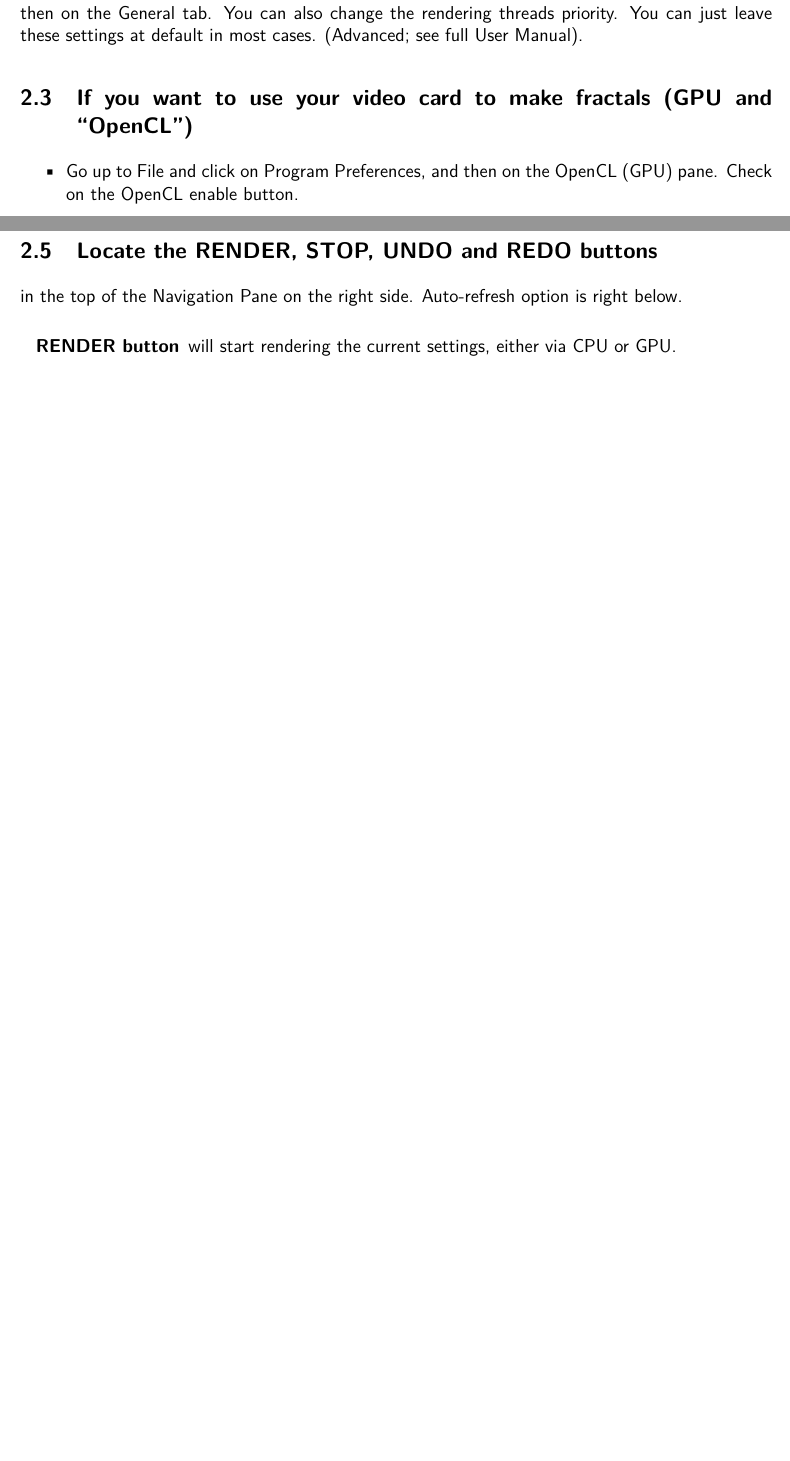
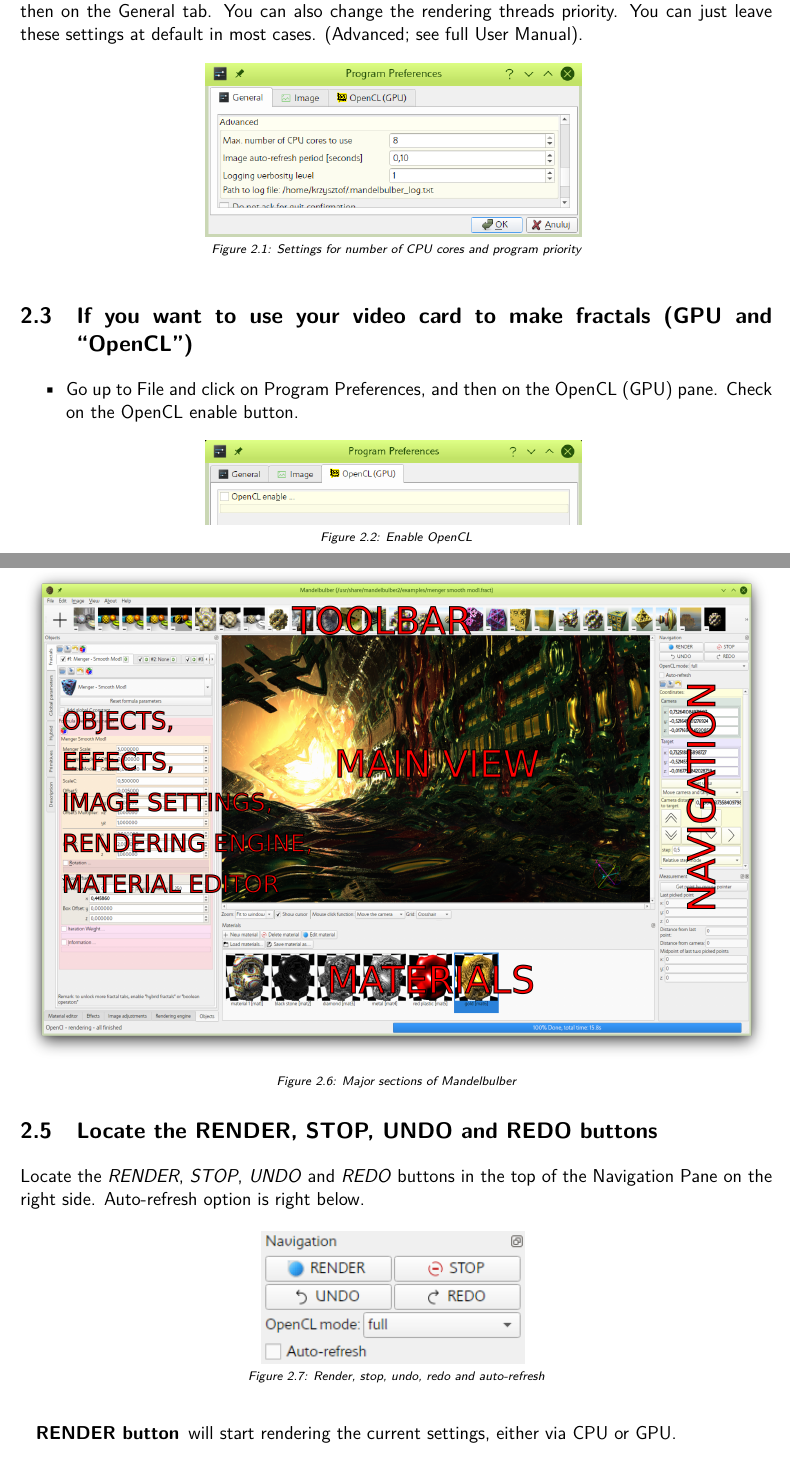
Before and after one commit to buddhi1980/mandelbulber_doc, a LaTeX document (handbook.tex, which reads mandelbulber2/manual/chapters/quick_start_guide.tex): two parts of pages 7 and 8 of 108 before the commit and two parts of pages 7 and 10 of 110 after it, joined at a grey line, cut so that both start at the same text, the shorter picture padded with empty space. Compiled offline with pdfLaTeX.

Commit message:
Added part of pictures for quick start duide

```diff
--- a/mandelbulber2/manual/chapters/quick_start_guide.tex
+++ b/mandelbulber2/manual/chapters/quick_start_guide.tex
@@ -17,10 +16,15 @@
 \subsection{If you want to use your computer chip (CPU) to make fractals}\label{qsg-cpu}
 If you plan on using the CPU computer chip on your motherboard to render fractals, you’re all ready to go. Mandelbulber will use all the cores it can find on the chip and use them to their maximum output. By default, all cores will engage but if you want to run Mandelbulber and still have some resources left over, see “Max. number of cores to use” in the Program Preferences under File, and then on the General tab.   You can also change the rendering threads priority. You can just leave these settings at default in most cases. (Advanced; see full User Manual).
 
+\simpleImageWithCaptionHalfWidth{img/manual/media/qsg_cpu.png}
+{Settings for number of CPU cores and program priority}
+{qsg-cpu-preferences}{H}
 
 \subsection{If you want to use your video card to make fractals (GPU and “OpenCL”)}\label{qsg-opencl}
 
 \begin{itemize}
 	\item   Go up to File and click on Program Preferences, and then on the OpenCL (GPU) pane. Check on the OpenCL enable button.
 
-	 \item Select Platform (NVidia or AMD) and Device. You can select multiple devices and cards by dragging across them or pressing Shift key and clicking each one. Each active card will be highlighted and will combine together to render as one unit. They can be different models and series but must be the same type (NVidia or AMD). Click OK.
+\simpleImageWithCaptionHalfWidth{img/manual/media/qsg_enable_opencl.png}
+{Enable OpenCL}
+{qsg-enable-opencl}{H}
@@ -54,11 +69,19 @@
             4.5.4 Image adjustments
             4.5.5 Rendering Engine
             4.5.6 Objects
+ %TODO correct references for chapters
 
+\simpleImageWithCaptionFullWidth{img/manual/media/qsg_main_panes.png}
+{Major sections of Mandelbulber}
+{qsg-main-panes}{H}
 
 
 \subsection{Locate the RENDER, STOP, UNDO and REDO buttons}\label{qsg-render-button}
-in the top of the Navigation Pane on the right side. Auto-refresh option is right below.
+Locate the \emph{RENDER}, \emph{STOP}, \emph{UNDO} and \emph{REDO} buttons in the top of the Navigation Pane on the right side. Auto-refresh option is right below.
+
+\simpleImageWithCaptionThirdWidth{img/manual/media/qsg_render_stop_undo_redo.png}
+{Render, stop, undo, redo and auto-refresh}
+{qsg-render-stop-undo}{H}
 
 \begin{description}
 	\item[RENDER button] will start rendering the current settings, either via CPU or GPU.
```
Also changed, not shown: img/manual/media/qsg_cpu.png (added), img/manual/media/qsg_enable_opencl.png (added), img/manual/media/qsg_main_panes.png (added), img/manual/media/qsg_opencl_mode.png (added), img/manual/media/qsg_render_stop_undo_redo.png (added), img/manual/media/qsg_select_platform_device.png (added), img/manual/media/qsg_tdr_disable.png (added), mandelbulber2/manual/chapters/quick_start_guide.tex (18 more changed lines).
